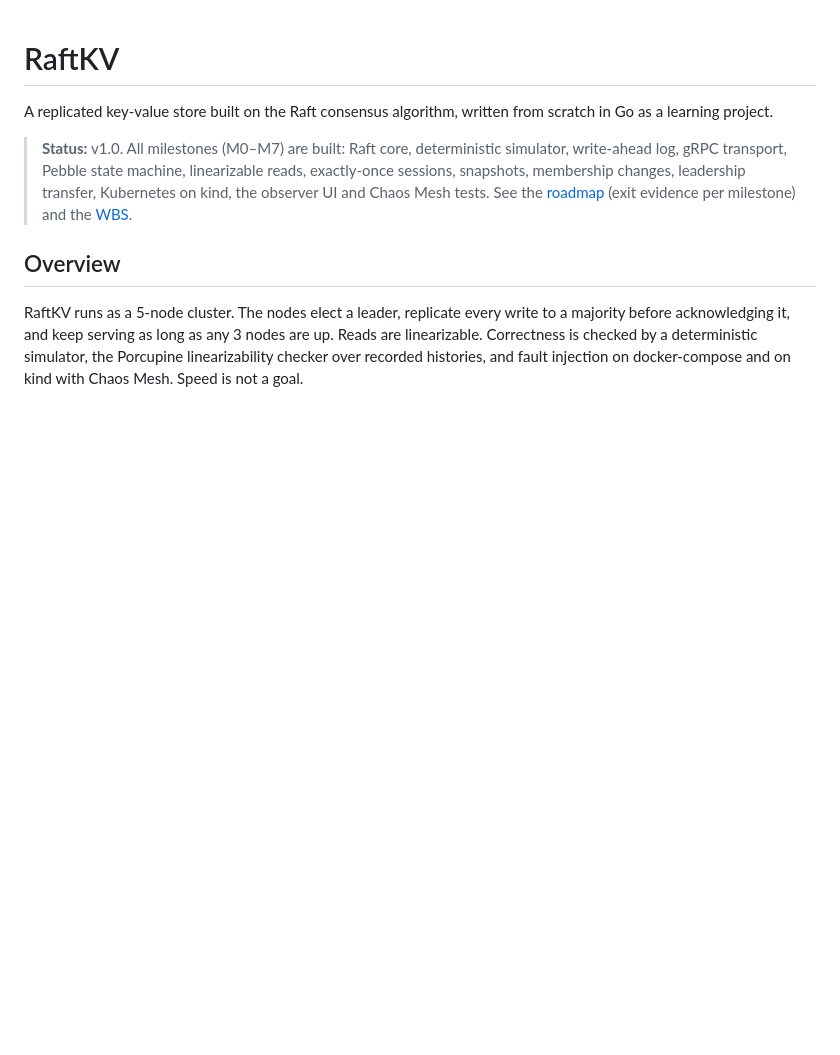
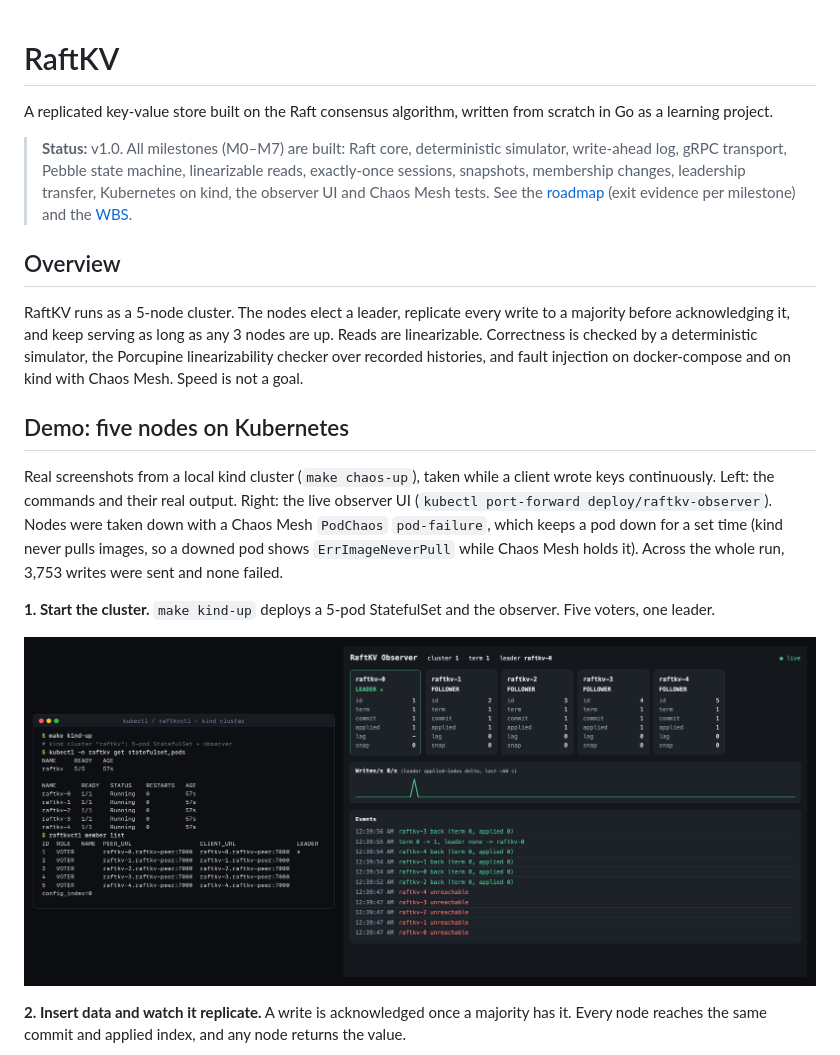
Before and after one commit to bibekgupta3333/raftkv-distributed-store, a Markdown page: README.md, the part around one of its changes. Drawn GitHub-style; pictures changed too: docs/images/demo/1-cluster.png (added); blank space fills up the shorter version.

```diff
--- a/README.md
+++ b/README.md
@@ -13,3 +13,19 @@ RaftKV runs as a 5-node cluster. The nodes elect a leader, replicate every write
 it, and keep serving as long as any 3 nodes are up. Reads are linearizable. Correctness is checked by a deterministic
 simulator, the Porcupine linearizability checker over recorded histories, and fault injection on docker-compose and
 on kind with Chaos Mesh. Speed is not a goal.
+
+## Demo: five nodes on Kubernetes
+
+Real screenshots from a local kind cluster (`make chaos-up`), taken while a client wrote keys continuously. Left: the
+commands and their real output. Right: the live observer UI (`kubectl port-forward deploy/raftkv-observer`). Nodes
+were taken down with a Chaos Mesh `PodChaos` `pod-failure`, which keeps a pod down for a set time (kind never pulls
+images, so a downed pod shows `ErrImageNeverPull` while Chaos Mesh holds it). Across the whole run, 3,753 writes
+were sent and none failed.
+
+**1. Start the cluster.** `make kind-up` deploys a 5-pod StatefulSet and the observer. Five voters, one leader.
+
+![Five-node StatefulSet on kind and the observer UI](docs/images/demo/1-cluster.png)
+
+**2. Insert data and watch it replicate.** A write is acknowledged once a majority has it. Every node reaches the
+same commit and applied index, and any node returns the value.
+
```
Also changed, not shown: other parts of README.md (+21 -0 lines), CHANGELOG.md (+5 -0 lines), docs/images/demo/2-replication.png (added), docs/images/demo/3-leader-killed.png (added), docs/images/demo/4-two-nodes-down.png (added), docs/images/demo/5-restored.png (added), docs/images/demo/6-grafana.png (added).
